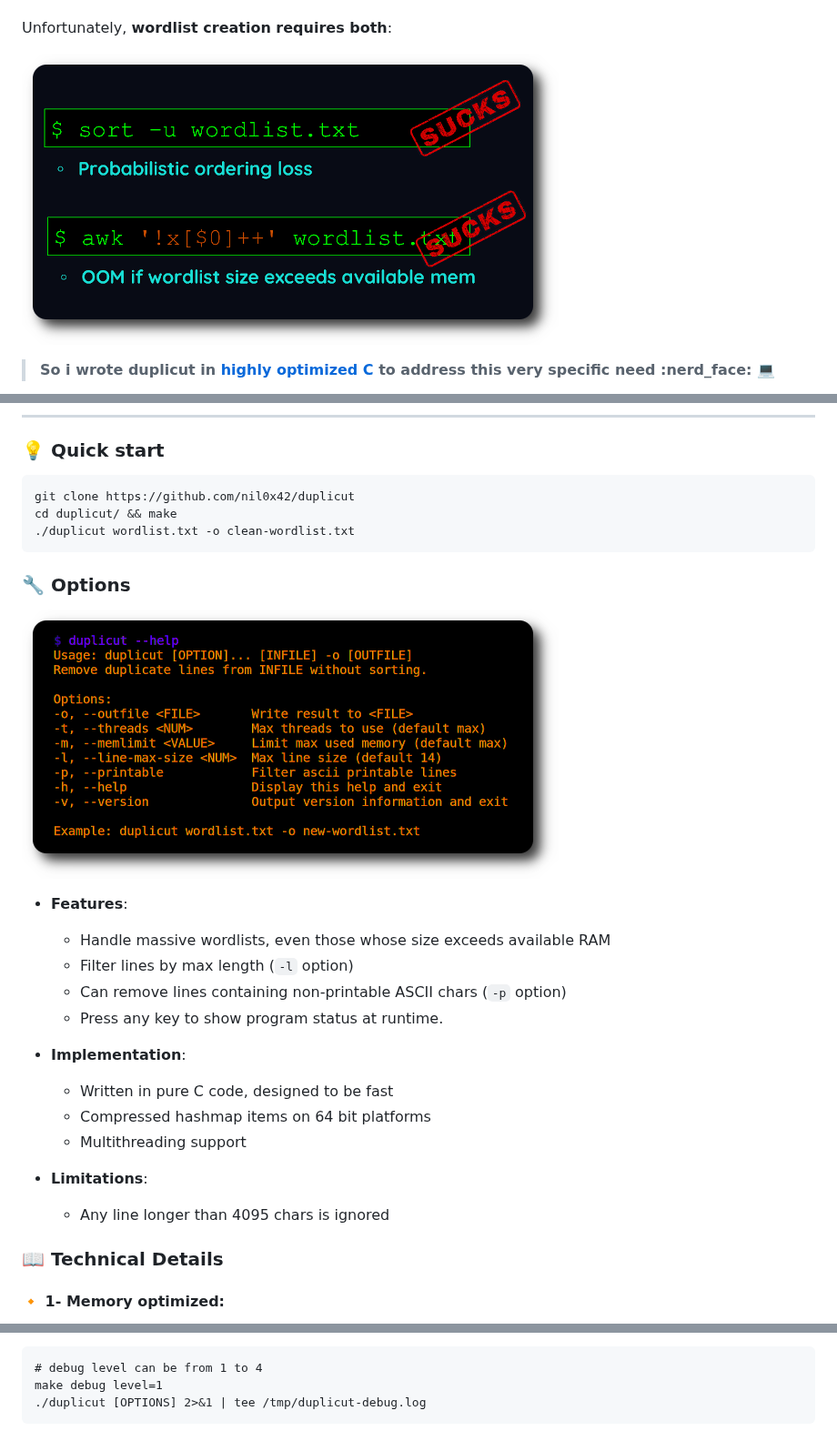
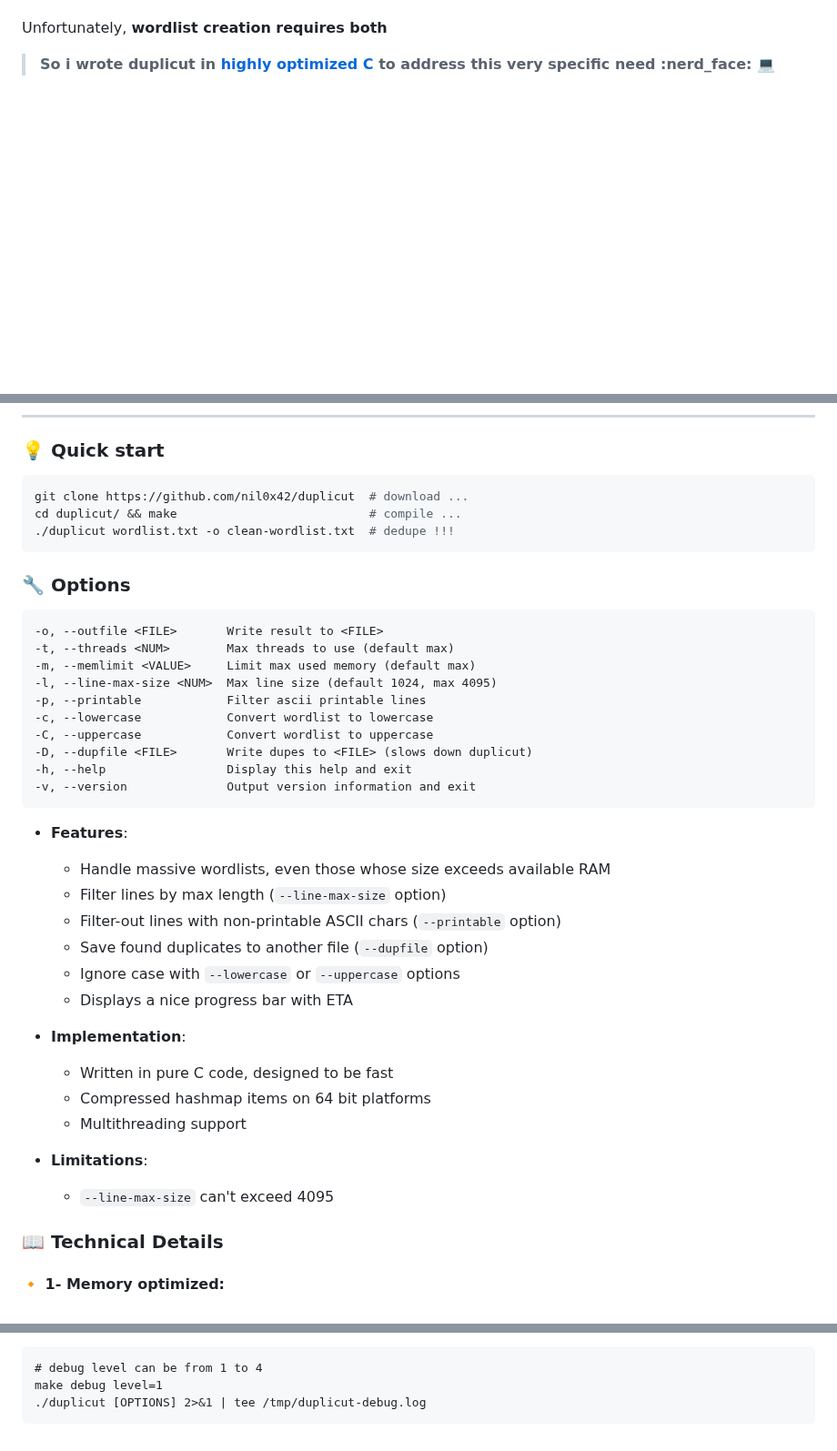
Before and after one commit to nil0x42/duplicut, a Markdown page: README.md, 3 parts joined by grey strips. Shown at 91% size. Rendered like a GitHub page; blank space fills up the shorter version.

Commit message:
doc: Add gif demo to showcase progressbar

````diff
--- a/README.md
+++ b/README.md
@@ -61,8 +65,7 @@ so most common passwords are cracked instantly.
 With existing *dedupe tools* you are forced to choose
 if you prefer to *preserve the order **OR** handle massive wordlists*.
 
-Unfortunately, **wordlist creation requires both**:
+Unfortunately, **wordlist creation requires both**
 
-![][img-1-comparison]
 
 > **So i wrote duplicut in [highly optimized C][get-next-line] to address this very specific need :nerd\_face: :computer:**
@@ -72,20 +78,33 @@ Unfortunately, **wordlist creation requires both**:
 ### :bulb: Quick start
 
 ```sh
-git clone https://github.com/nil0x42/duplicut
-cd duplicut/ && make
-./duplicut wordlist.txt -o clean-wordlist.txt
+git clone https://github.com/nil0x42/duplicut  # download ...
+cd duplicut/ && make                           # compile ...
+./duplicut wordlist.txt -o clean-wordlist.txt  # dedupe !!!
 ```
 
 ### :wrench: Options
 
-![][img-4-help]
+```
+-o, --outfile <FILE>       Write result to <FILE>
+-t, --threads <NUM>        Max threads to use (default max)
+-m, --memlimit <VALUE>     Limit max used memory (default max)
+-l, --line-max-size <NUM>  Max line size (default 1024, max 4095)
+-p, --printable            Filter ascii printable lines
+-c, --lowercase            Convert wordlist to lowercase
+-C, --uppercase            Convert wordlist to uppercase
+-D, --dupfile <FILE>       Write dupes to <FILE> (slows down duplicut)
+-h, --help                 Display this help and exit
+-v, --version              Output version information and exit
+```
 
 *   **Features**:
     *   Handle massive wordlists, even those whose size exceeds available RAM
-    *   Filter lines by max length (`-l` option)
-    *   Can remove lines containing non-printable ASCII chars (`-p` option)
-    *   Press any key to show program status at runtime.
+    *   Filter lines by max length (`--line-max-size` option)
+    *   Filter-out lines with non-printable ASCII chars (`--printable` option)
+    *   Save found duplicates to another file (`--dupfile` option)
+    *   Ignore case with `--lowercase` or `--uppercase` options
+    *   Displays a nice progress bar with ETA
 
 *   **Implementation**:
     *   Written in pure C code, designed to be fast
@@ -93,7 +112,7 @@ cd duplicut/ && make
     *   Multithreading support
 
 *   **Limitations**:
-    *   Any line longer than 4095 chars is ignored
+    *   `--line-max-size` can't exceed 4095
 
 ### :book: Technical Details
 
@@ -130,7 +149,6 @@ make debug level=1
 
 [get-next-line]: https://github.com/nil0x42/duplicut/blob/master/src/line.c#L39
 
-[img-1-comparison]: .github/images/1-comparison.png
 [img-2-line-struct]: .github/images/2-line-struct.png
 [img-3-chunked-processing]: .github/images/3-chunked-processing.png
 [img-4-help]: .github/images/4-help.png
````
Also changed, not shown: other parts of README.md (+9 -2 lines), .github/images/1-comparison-v2.png (added), .github/images/demo.gif (added), 1 other file.
